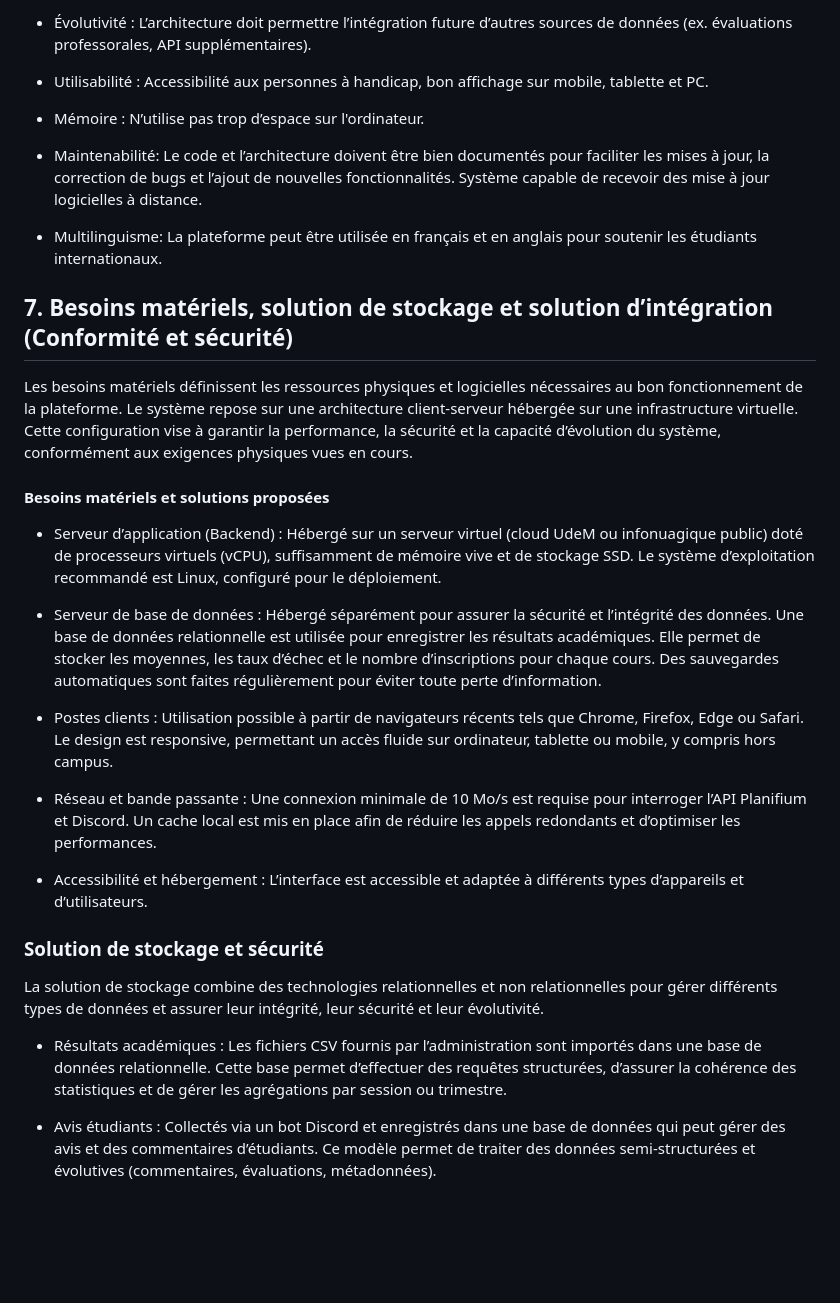
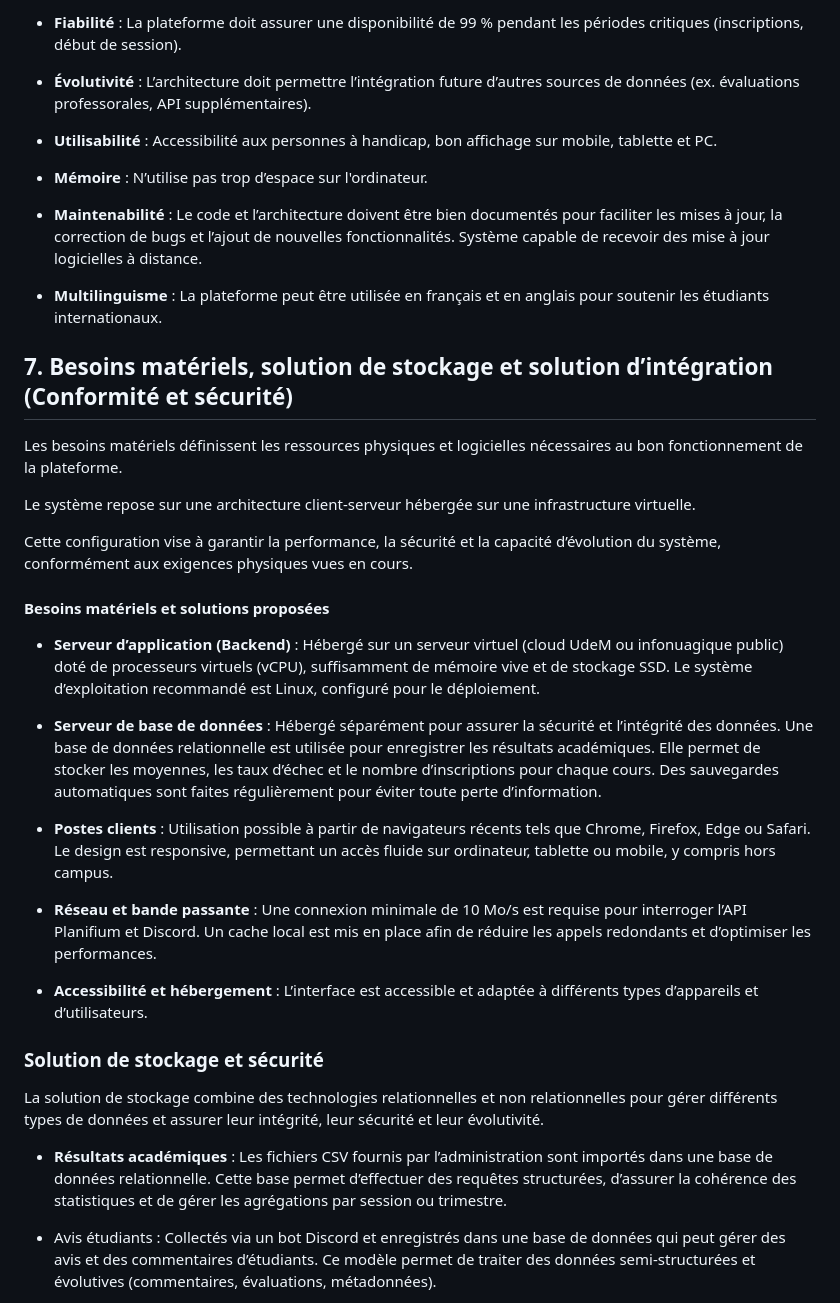
Before and after one commit to zxxyyy0429/IFT2255-devoir1, a Markdown page: docs/rapport.md, the part around the change printed below. GitHub-like rendering; blank space fills up the shorter version.

```diff
--- a/docs/rapport.md
+++ b/docs/rapport.md
@@ -331,50 +340,55 @@ Au-delà des fonctionnalités principales, la plateforme doit répondre aux exig
 
-- Évolutivité : L’architecture doit permettre l’intégration future d’autres sources de données (ex. évaluations professorales, API supplémentaires).
+   - **Fiabilité** : La plateforme doit assurer une disponibilité de 99 % pendant les périodes critiques (inscriptions, début de session).
 
-- Utilisabilité : Accessibilité aux personnes à handicap, bon affichage sur mobile, tablette et PC.
+   - **Évolutivité** : L’architecture doit permettre l’intégration future d’autres sources de données (ex. évaluations professorales, API supplémentaires).
 
-- Mémoire : N’utilise pas trop d’espace sur l'ordinateur.
+   - **Utilisabilité** : Accessibilité aux personnes à handicap, bon affichage sur mobile, tablette et PC.
 
-- Maintenabilité: Le code et l’architecture doivent être bien documentés pour faciliter les mises à jour, la correction de bugs et l’ajout de nouvelles fonctionnalités. Système capable de recevoir des mise à jour logicielles à distance.
+   - **Mémoire** : N’utilise pas trop d’espace sur l'ordinateur.
 
-- Multilinguisme: La plateforme peut être utilisée en français et en anglais pour soutenir les étudiants internationaux.
+   - **Maintenabilité** : Le code et l’architecture doivent être bien documentés pour faciliter les mises à jour, la correction de bugs et l’ajout de nouvelles fonctionnalités. Système capable de recevoir des mise à jour logicielles à distance.
+
+- **Multilinguisme** : La plateforme peut être utilisée en français et en anglais pour soutenir les étudiants internationaux.
 
 ## 7. Besoins matériels, solution de stockage et solution d’intégration (Conformité et sécurité)
 Les besoins matériels définissent les ressources physiques et logicielles nécessaires au bon fonctionnement de la plateforme.
+
 Le système repose sur une architecture client-serveur hébergée sur une infrastructure virtuelle.
+
 Cette configuration vise à garantir la performance, la sécurité et la capacité d’évolution du système, conformément aux exigences physiques vues en cours.
 
 
 #### Besoins matériels et solutions proposées
-- Serveur d’application (Backend) :
-Hébergé sur un serveur virtuel (cloud UdeM ou infonuagique public) doté de processeurs virtuels (vCPU), suffisamment de mémoire vive et de stockage SSD.
-Le système d’exploitation recommandé est Linux, configuré pour le déploiement.
+   - **Serveur d’application (Backend)** :
+     Hébergé sur un serveur virtuel (cloud UdeM ou infonuagique public) doté de processeurs virtuels (vCPU), suffisamment de mémoire vive et de stockage SSD.
+     Le système d’exploitation recommandé est Linux, configuré pour le déploiement.
 
 
-- Serveur de base de données :
-Hébergé séparément pour assurer la sécurité et l’intégrité des données.
-Une base de données relationnelle est utilisée pour enregistrer les résultats académiques. Elle permet de stocker les moyennes, les taux d’échec et le nombre d’inscriptions pour chaque cours.
-Des sauvegardes automatiques sont faites régulièrement pour éviter toute perte d’information.
+   - **Serveur de base de données** :
+      Hébergé séparément pour assurer la sécurité et l’intégrité des données.
+      Une base de données relationnelle est utilisée pour enregistrer les résultats académiques. Elle permet de stocker les moyennes, les taux d’échec et le nombre d’inscriptions pour chaque cours.
+      Des sauvegardes automatiques sont faites régulièrement pour éviter toute perte d’information.
 
-- Postes clients :
-Utilisation possible à partir de navigateurs récents tels que Chrome, Firefox, Edge ou Safari.
-Le design est responsive, permettant un accès fluide sur ordinateur, tablette ou mobile, y compris hors campus.
+   - **Postes clients** :
+      Utilisation possible à partir de navigateurs récents tels que Chrome, Firefox, Edge ou Safari.
+      Le design est responsive, permettant un accès fluide sur ordinateur, tablette ou mobile, y compris hors campus.
 
 
-- Réseau et bande passante :
-Une connexion minimale de 10 Mo/s est requise pour interroger l’API Planifium et Discord.
-Un cache local est mis en place afin de réduire les appels redondants et d’optimiser les performances.
+   - **Réseau et bande passante** :
+     Une connexion minimale de 10 Mo/s est requise pour interroger l’API Planifium et Discord.
+     Un cache local est mis en place afin de réduire les appels redondants et d’optimiser les performances.
 
 
-- Accessibilité et hébergement :
-L’interface est accessible et adaptée à différents types d’appareils et d’utilisateurs.
+   - **Accessibilité et hébergement** :
+     L’interface est accessible et adaptée à différents types d’appareils et d’utilisateurs.
 
 
 ### Solution de stockage et sécurité
 La solution de stockage combine des technologies relationnelles et non relationnelles pour gérer différents types de données et assurer leur intégrité, leur sécurité et leur évolutivité.
-- Résultats académiques :
-Les fichiers CSV fournis par l’administration sont importés dans une base de données relationnelle.
-Cette base permet d’effectuer des requêtes structurées, d’assurer la cohérence des statistiques et de gérer les agrégations par session ou trimestre.
+
+   - **Résultats académiques** :
+     Les fichiers CSV fournis par l’administration sont importés dans une base de données relationnelle.
+     Cette base permet d’effectuer des requêtes structurées, d’assurer la cohérence des statistiques et de gérer les agrégations par session ou trimestre.
 
 
 - Avis étudiants :
```
Also changed, not shown: other parts of docs/rapport.md (+39 -30 lines).
